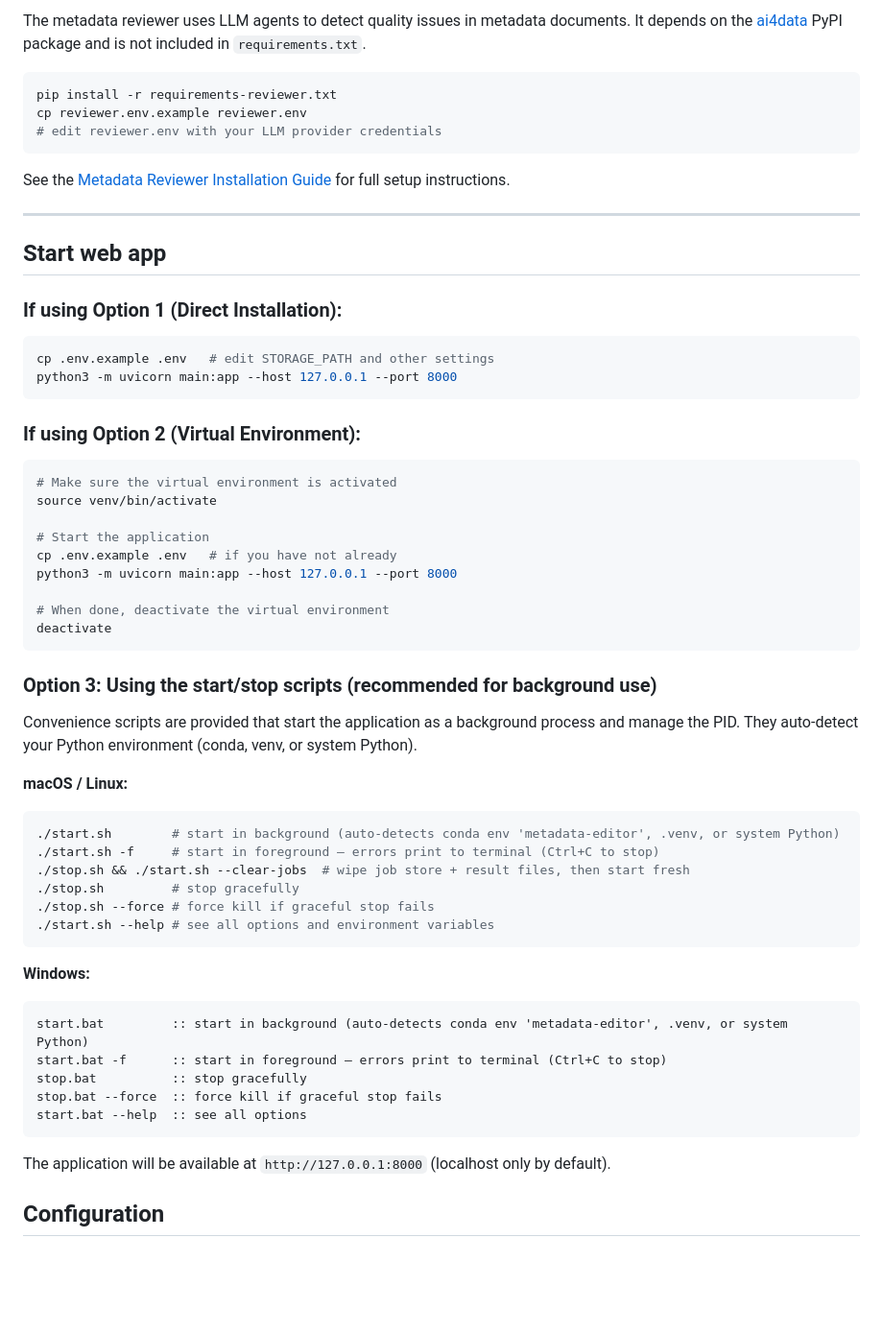
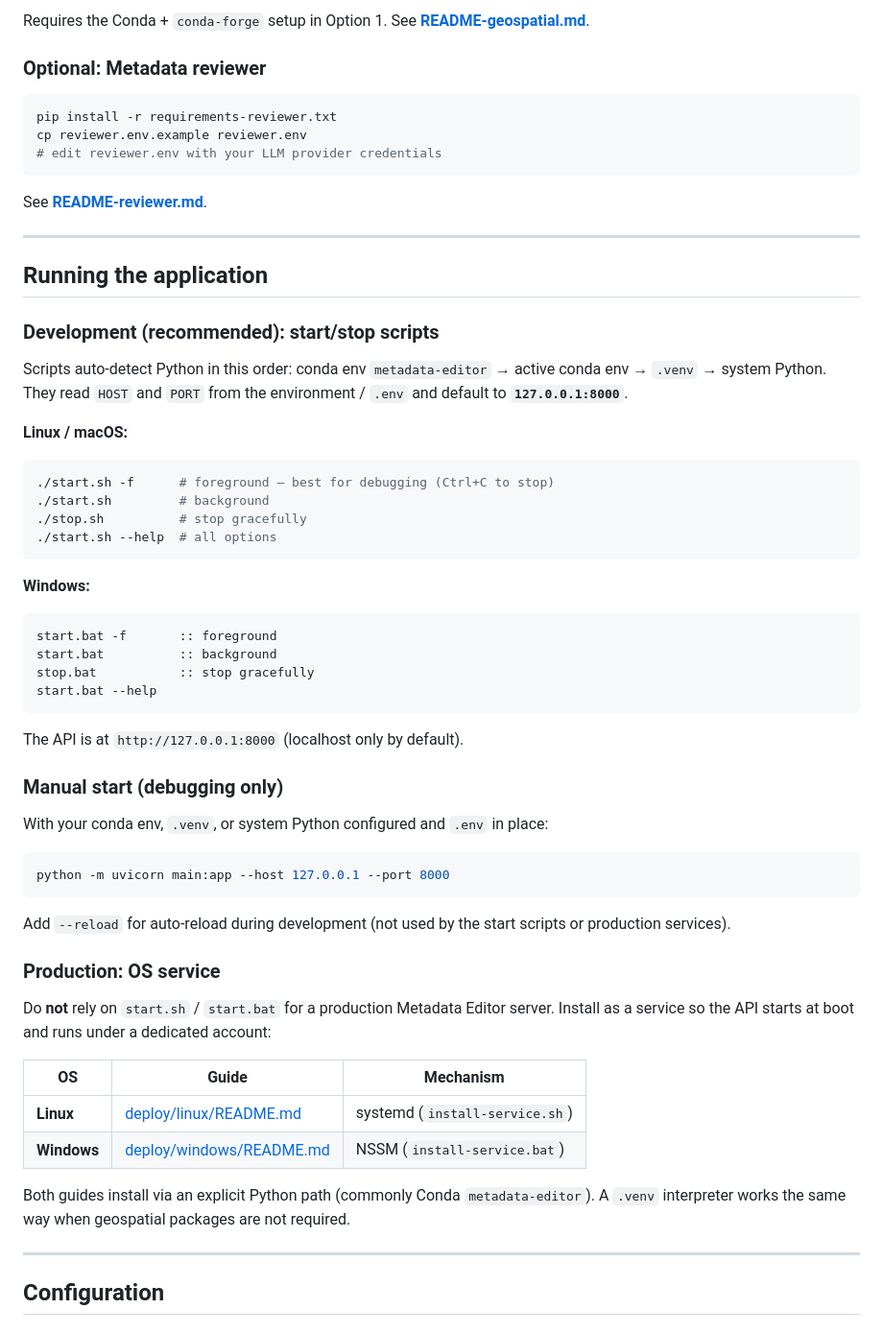
Before and after one commit to worldbank/metadata-editor-fastapi, a Markdown page: README.md, the part around one of its changes. Shown at 96% size. Rendered like a GitHub page; blank space fills up the shorter version.

````diff
--- a/README.md
+++ b/README.md
@@ -85,5 +115,7 @@ See the [Geospatial Installation Guide](README-geospatial.md) for full setup ins
 
-The metadata reviewer uses LLM agents to detect quality issues in metadata documents. It depends on the [ai4data](https://pypi.org/project/ai4data/) PyPI package and is not included in `requirements.txt`.
+Requires the Conda + `conda-forge` setup in Option 1. See **[README-geospatial.md](README-geospatial.md)**.
+
+### Optional: Metadata reviewer
 
 ```bash
 pip install -r requirements-reviewer.txt
@@ -91,55 +123,58 @@ cp reviewer.env.example reviewer.env
 # edit reviewer.env with your LLM provider credentials
 ```
 
-See the [Metadata Reviewer Installation Guide](README-reviewer.md) for full setup instructions.
+See **[README-reviewer.md](README-reviewer.md)**.
 
 ---
 
-## Start web app
+## Running the application
 
-### If using Option 1 (Direct Installation):
+### Development (recommended): start/stop scripts
+
+Scripts auto-detect Python in this order: conda env `metadata-editor` → active conda env → `.venv` → system Python. They read `HOST` and `PORT` from the environment / `.env` and default to **`127.0.0.1:8000`**.
+
+**Linux / macOS:**
+
 ```bash
-cp .env.example .env   # edit STORAGE_PATH and other settings
-python3 -m uvicorn main:app --host 127.0.0.1 --port 8000
-```
-
-### If using Option 2 (Virtual Environment):
-```bash
-# Make sure the virtual environment is activated
-source venv/bin/activate
-
-# Start the application
-cp .env.example .env   # if you have not already
-python3 -m uvicorn main:app --host 127.0.0.1 --port 8000
-
-# When done, deactivate the virtual environment
-deactivate
-```
-
-### Option 3: Using the start/stop scripts (recommended for background use)
-
-Convenience scripts are provided that start the application as a background process and manage the PID. They auto-detect your Python environment (conda, venv, or system Python).
-
-**macOS / Linux:**
-```bash
-./start.sh        # start in background (auto-detects conda env 'metadata-editor', .venv, or system Python)
-./start.sh -f     # start in foreground — errors print to terminal (Ctrl+C to stop)
-./stop.sh && ./start.sh --clear-jobs  # wipe job store + result files, then start fresh
-./stop.sh         # stop gracefully
-./stop.sh --force # force kill if graceful stop fails
-./start.sh --help # see all options and environment variables
+./start.sh -f      # foreground — best for debugging (Ctrl+C to stop)
+./start.sh         # background
+./stop.sh          # stop gracefully
+./start.sh --help  # all options
 ```
 
 **Windows:**
+
 ```bat
-start.bat         :: start in background (auto-detects conda env 'metadata-editor', .venv, or system Python)
-start.bat -f      :: start in foreground — errors print to terminal (Ctrl+C to stop)
-stop.bat          :: stop gracefully
-stop.bat --force  :: force kill if graceful stop fails
-start.bat --help  :: see all options
+start.bat -f       :: foreground
+start.bat          :: background
+stop.bat           :: stop gracefully
+start.bat --help
 ```
 
-The application will be available at `http://127.0.0.1:8000` (localhost only by default).
+The API is at `http://127.0.0.1:8000` (localhost only by default).
+
+### Manual start (debugging only)
+
+With your conda env, `.venv`, or system Python configured and `.env` in place:
+
+```bash
+python -m uvicorn main:app --host 127.0.0.1 --port 8000
+```
+
+Add `--reload` for auto-reload during development (not used by the start scripts or production services).
+
+### Production: OS service
+
+Do **not** rely on `start.sh` / `start.bat` for a production Metadata Editor server. Install as a service so the API starts at boot and runs under a dedicated account:
+
+| OS | Guide | Mechanism |
+|----|--------|-----------|
+| **Linux** | [deploy/linux/README.md](deploy/linux/README.md) | systemd (`install-service.sh`) |
+| **Windows** | [deploy/windows/README.md](deploy/windows/README.md) | NSSM (`install-service.bat`) |
+
+Both guides install via an explicit Python path (commonly Conda `metadata-editor`). A `.venv` interpreter works the same way when geospatial packages are not required.
+
+---
 
 ## Configuration
 
````
Also changed, not shown: other parts of README.md (+73 -42 lines).
